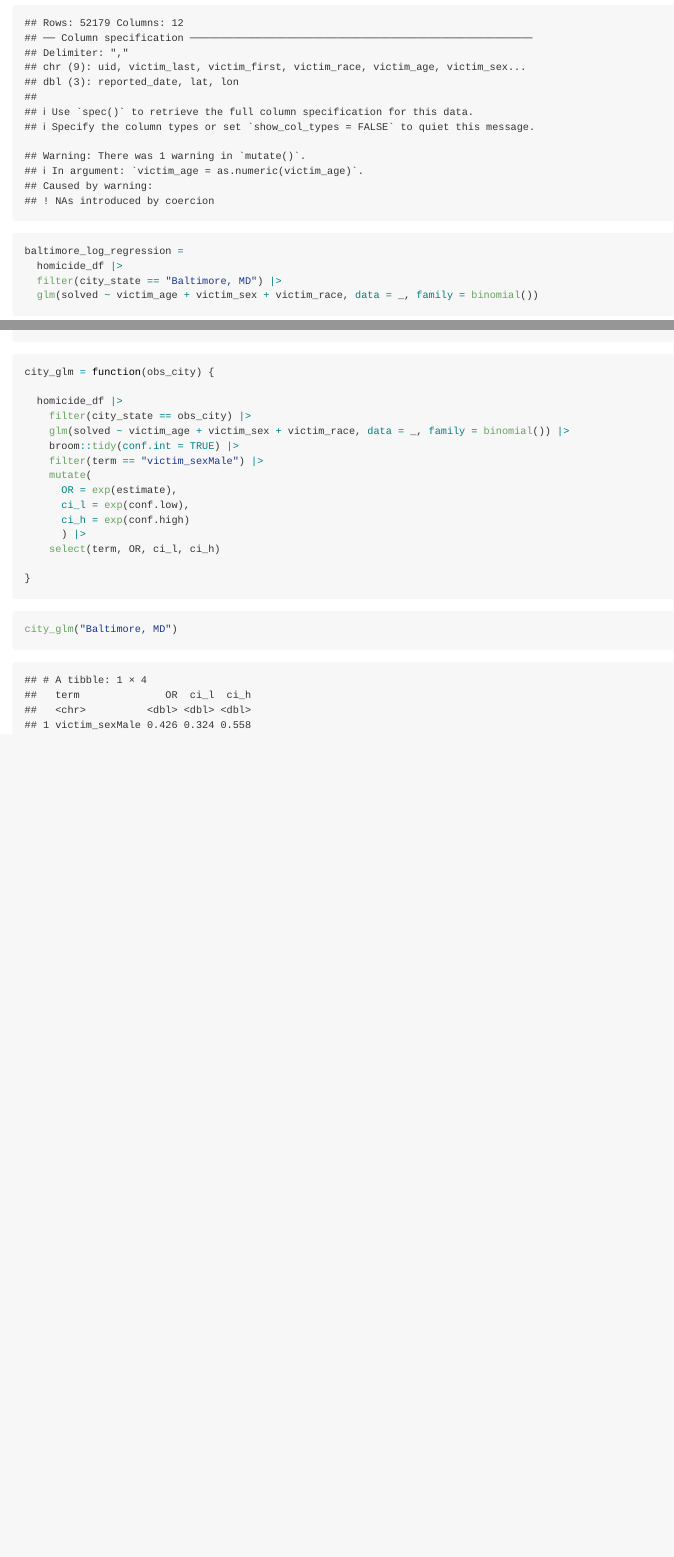
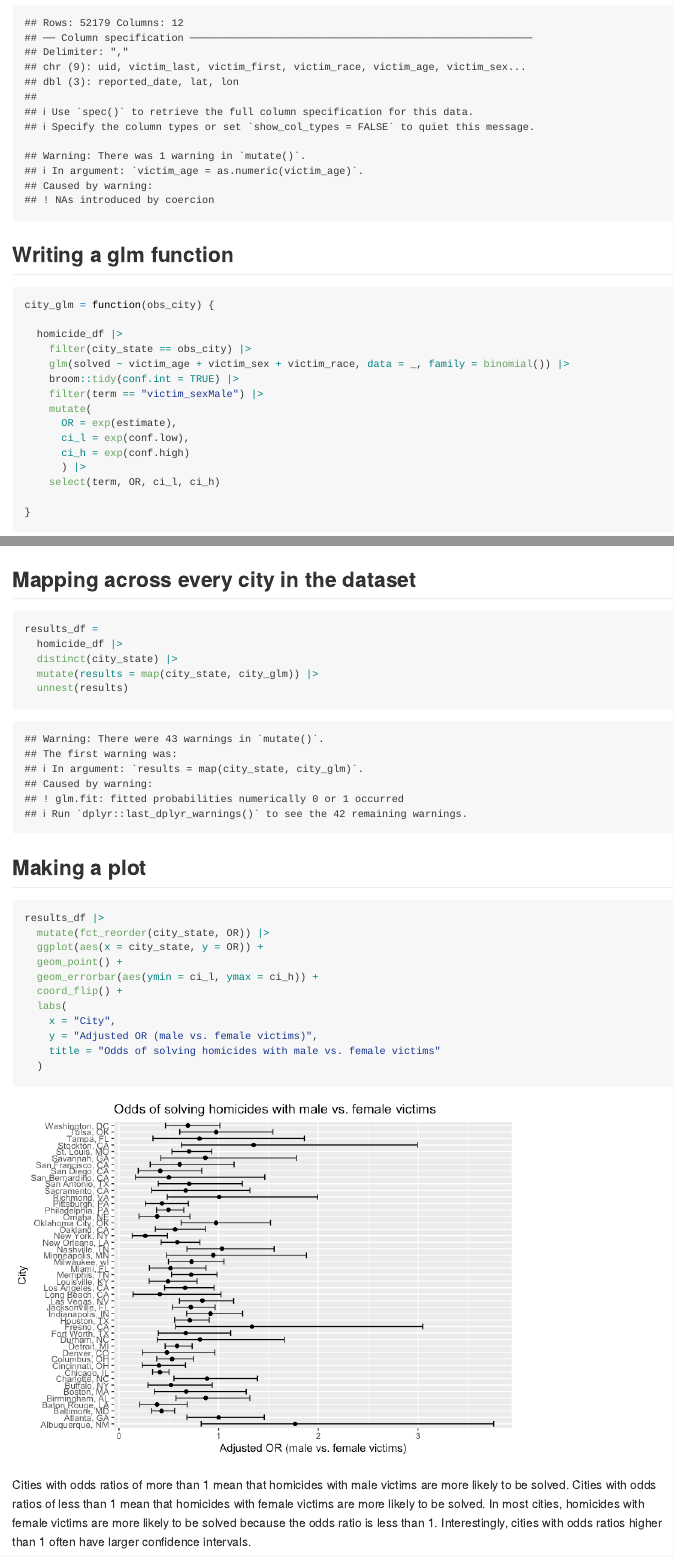
Before and after one commit to EmmaEJohnston/p8105_hw6_eej2124, an R Markdown document (p8105_hw6_eej2124.Rmd): the page in a window 1100 px wide, from 870 px down before the commit and from 940 px down after it, so that both start at the same text, and a second part further down, joined at a grey line. The pictures show the output file p8105_hw6_eej2124.md that the author committed with the source, drawn offline in the style of GitHub.

Commit message:
Problem 1 finish

````diff
--- a/p8105_hw6_eej2124.Rmd
+++ b/p8105_hw6_eej2124.Rmd
@@ -29,8 +30,4 @@ homicide_df =
          )
 ```
 
-```{r}
-baltimore_log_regression =
-  homicide_df |>
-  filter(city_state == "Baltimore, MD") |>
-  glm(solved ~ victim_age + victim_sex + victim_race, data = _, family = binomial())
+## Writing a glm function
@@ -66,5 +50,34 @@ city_glm = function(obs_city) {
 ```
 
 ```{r}
-city_glm("Baltimore, MD")
+city_glm("Baltimore, MD") |>
+  knitr::kable(digits = 3)
 ```
+
+## Mapping across every city in the dataset
+
+```{r}
+results_df =
+  homicide_df |>
+  distinct(city_state) |>
+  mutate(results = map(city_state, city_glm)) |>
+  unnest(results)
+```
+
+## Making a plot
+
+```{r}
+results_df |>
+  mutate(fct_reorder(city_state, OR)) |>
+  ggplot(aes(x = city_state, y = OR)) +
+  geom_point() +
+  geom_errorbar(aes(ymin = ci_l, ymax = ci_h)) +
+  coord_flip() +
+  labs(
+    x = "City",
+    y = "Adjusted OR (male vs. female victims)",
+    title = "Odds of solving homicides with male vs. female victims"
+  )
+```
+
+Cities with odds ratios of more than 1 mean that homicides with male victims are more likely to be solved. Cities with odds ratios of less than 1 mean that homicides with female victims are more likely to be solved. In most cities, homicides with female victims are more likely to be solved because the odds ratio is less than 1. Interestingly, cities with odds ratios higher than 1 often have larger confidence intervals.
````
Also changed, not shown: p8105_hw6_eej2124.md, p8105_hw6_eej2124_files/figure-gfm/unnamed-chunk-6-1.png (added), p8105_hw6_eej2124.Rmd (14 more changed lines).
